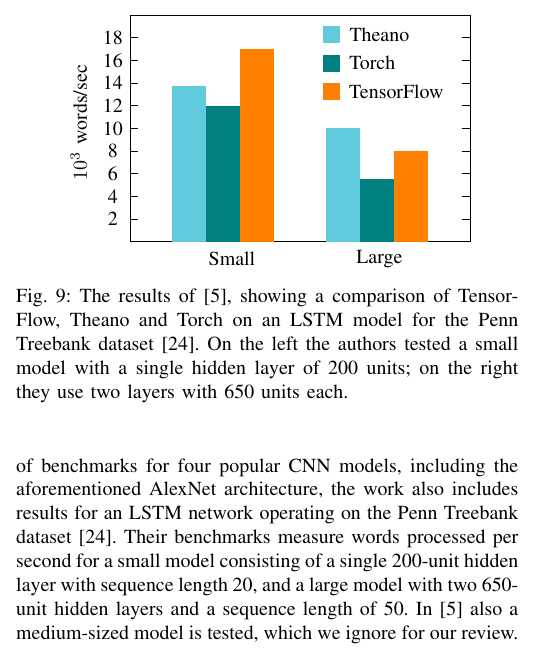
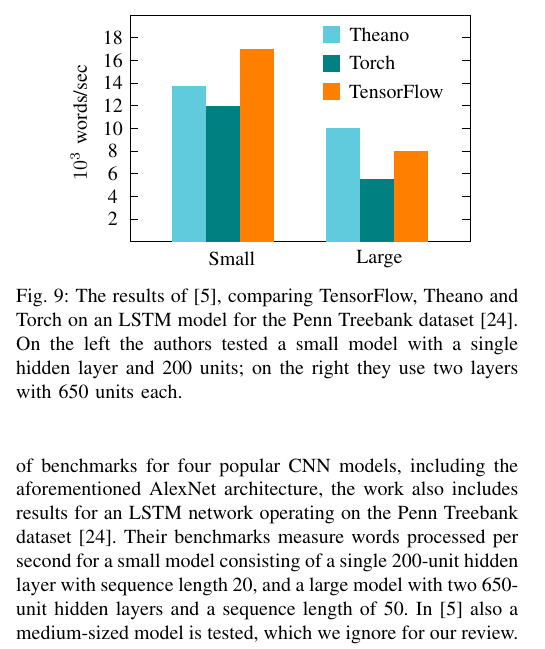
Before and after one commit to peter-can-write/tensorflow-paper, a LaTeX paper (paper.tex, which reads sections/section5.tex): part of one column of page 13 of 16, cut so that both start at the same text. Compiled offline with pdfLaTeX.

Commit message:
Edited caption in section 5

```diff
--- a/sections/section5.tex
+++ b/sections/section5.tex
@@ -273,11 +273,10 @@
     \draw (4.4, -0.3) node {Large};
 
   \end{tikzpicture}
-  \caption{The results of \cite{theano}, showing a comparison of TensorFlow,
-    Theano and Torch on an LSTM model for the Penn Treebank dataset
-    \cite{penntreebank}. On the left the authors tested a small model with a
-    single hidden layer of 200 units; on the right they use two layers with 650
-    units each. }
+  \caption{The results of \cite{theano}, comparing TensorFlow, Theano and Torch
+    on an LSTM model for the Penn Treebank dataset \cite{penntreebank}. On the
+    left the authors tested a small model with a single hidden layer and 200
+    units; on the right they use two layers with 650 units each. }
   \label{fig:theano-results}
 \end{figure}
 
```
